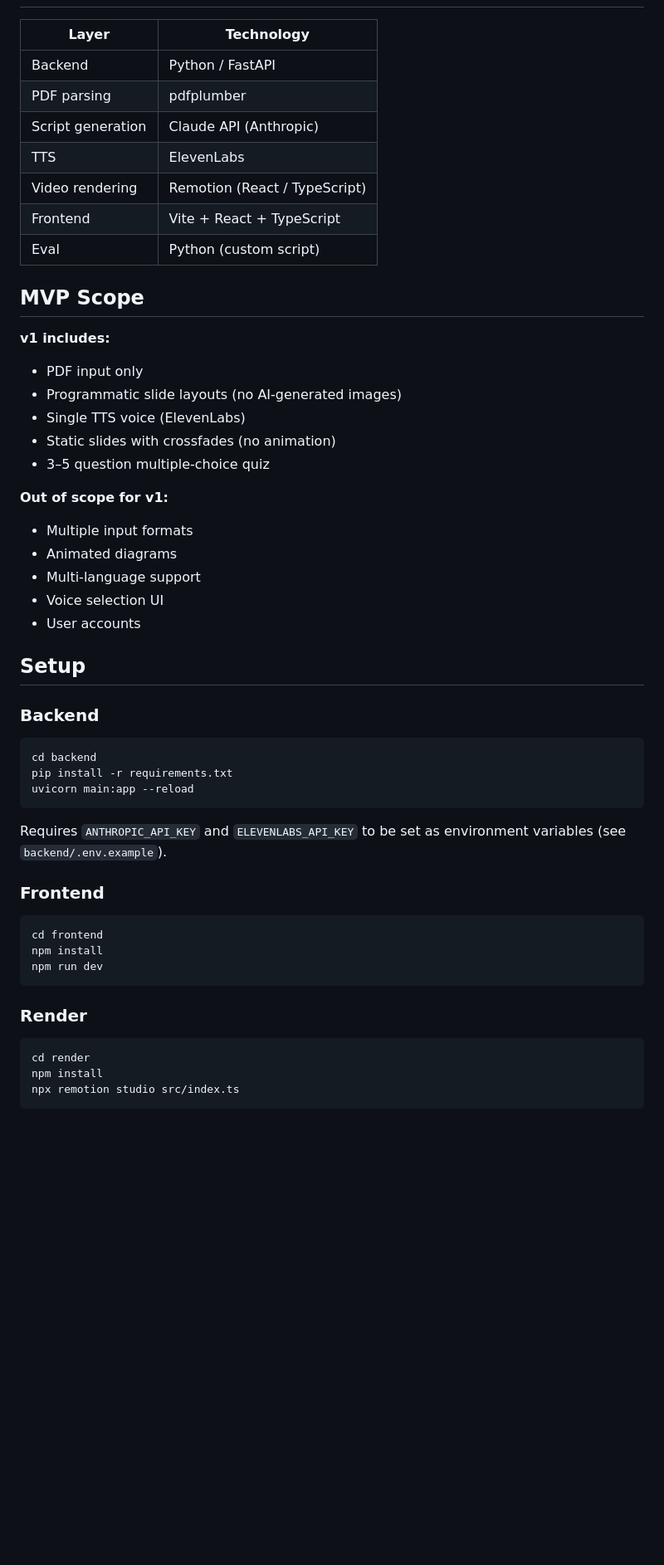
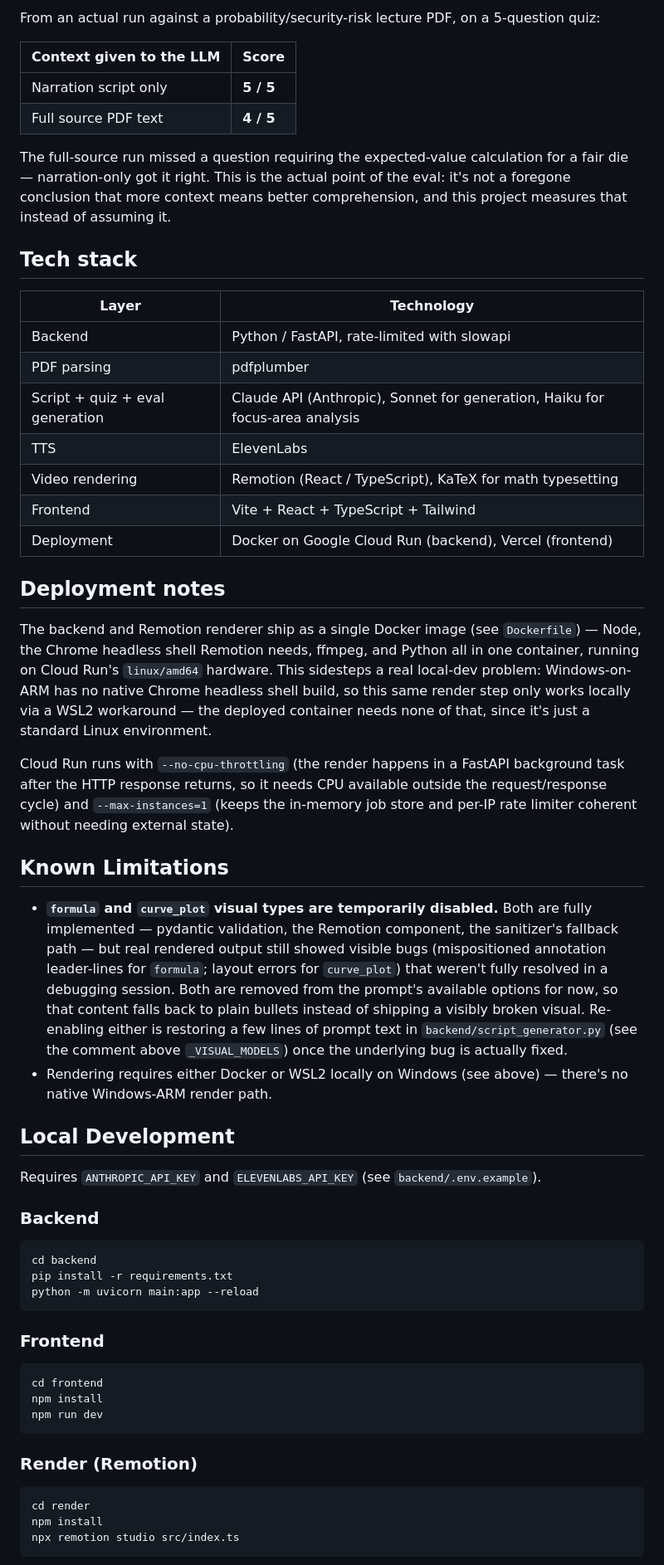
Before and after one commit to srikarvangala02/learnflow-ai, a Markdown page: README.md, the part around one of its changes. Shown at 83% size. GitHub-like rendering; blank space fills up the shorter version.

Commit message:
docs: rewrite README to reflect the actual deployed project
Replaces the original v1-scope description (static slides, no
animation, single voice) with what's actually built and live: the
real architecture, the animated visual slide templates, the eval
methodology with a real result from a production run, the Cloud Run +
Vercel deployment, and honest Known Limitations for the two visual
types disabled after unresolved rendering bugs. Adds a demo GIF
extracted from an actual production render.

Co-Authored-By: Claude Sonnet 5 <noreply@anthropic.com>

````diff
--- a/README.md
+++ b/README.md
@@ -12,43 +31,46 @@ PDF → FastAPI → Claude API → ElevenLabs TTS → Remotion → video + quiz
+From an actual run against a probability/security-risk lecture PDF, on a 5-question quiz:
+
+| Context given to the LLM | Score |
+|---|---|
+| Narration script only | **5 / 5** |
+| Full source PDF text | **4 / 5** |
+
+The full-source run missed a question requiring the expected-value calculation for a fair die — narration-only got it right. This is the actual point of the eval: it's not a foregone conclusion that more context means better comprehension, and this project measures that instead of assuming it.
+
+## Tech stack
 
 | Layer | Technology |
 |---|---|
-| Backend | Python / FastAPI |
+| Backend | Python / FastAPI, rate-limited with slowapi |
 | PDF parsing | pdfplumber |
-| Script generation | Claude API (Anthropic) |
+| Script + quiz + eval generation | Claude API (Anthropic), Sonnet for generation, Haiku for focus-area analysis |
 | TTS | ElevenLabs |
-| Video rendering | Remotion (React / TypeScript) |
-| Frontend | Vite + React + TypeScript |
-| Eval | Python (custom script) |
+| Video rendering | Remotion (React / TypeScript), KaTeX for math typesetting |
+| Frontend | Vite + React + TypeScript + Tailwind |
+| Deployment | Docker on Google Cloud Run (backend), Vercel (frontend) |
 
-## MVP Scope
+## Deployment notes
 
-**v1 includes:**
+The backend and Remotion renderer ship as a single Docker image (see `Dockerfile`) — Node, the Chrome headless shell Remotion needs, ffmpeg, and Python all in one container, running on Cloud Run's `linux/amd64` hardware. This sidesteps a real local-dev problem: Windows-on-ARM has no native Chrome headless shell build, so this same render step only works locally via a WSL2 workaround — the deployed container needs none of that, since it's just a standard Linux environment.
 
-- PDF input only
-- Programmatic slide layouts (no AI-generated images)
-- Single TTS voice (ElevenLabs)
-- Static slides with crossfades (no animation)
-- 3–5 question multiple-choice quiz
+Cloud Run runs with `--no-cpu-throttling` (the render happens in a FastAPI background task after the HTTP response returns, so it needs CPU available outside the request/response cycle) and `--max-instances=1` (keeps the in-memory job store and per-IP rate limiter coherent without needing external state).
 
-**Out of scope for v1:**
+## Known Limitations
 
-- Multiple input formats
-- Animated diagrams
-- Multi-language support
-- Voice selection UI
-- User accounts
+- **`formula` and `curve_plot` visual types are temporarily disabled.** Both are fully implemented — pydantic validation, the Remotion component, the sanitizer's fallback path — but real rendered output still showed visible bugs (mispositioned annotation leader-lines for `formula`; layout errors for `curve_plot`) that weren't fully resolved in a debugging session. Both are removed from the prompt's available options for now, so that content falls back to plain bullets instead of shipping a visibly broken visual. Re-enabling either is restoring a few lines of prompt text in `backend/script_generator.py` (see the comment above `_VISUAL_MODELS`) once the underlying bug is actually fixed.
+- Rendering requires either Docker or WSL2 locally on Windows (see above) — there's no native Windows-ARM render path.
 
-## Setup
+## Local Development
+
+Requires `ANTHROPIC_API_KEY` and `ELEVENLABS_API_KEY` (see `backend/.env.example`).
 
 ### Backend
 
 ```bash
 cd backend
 pip install -r requirements.txt
-uvicorn main:app --reload
+python -m uvicorn main:app --reload
 ```
-
-Requires `ANTHROPIC_API_KEY` and `ELEVENLABS_API_KEY` to be set as environment variables (see `backend/.env.example`).
 
 ### Frontend
 
@@ -58,7 +80,7 @@ npm install
 npm run dev
 ```
 
-### Render
+### Render (Remotion)
 
 ```bash
 cd render
````
Also changed, not shown: other parts of README.md (+26 -9 lines), docs/demo.gif (added).
